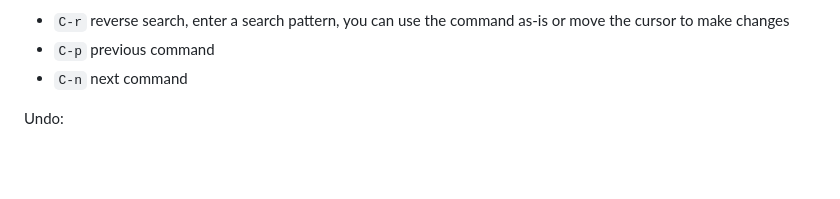
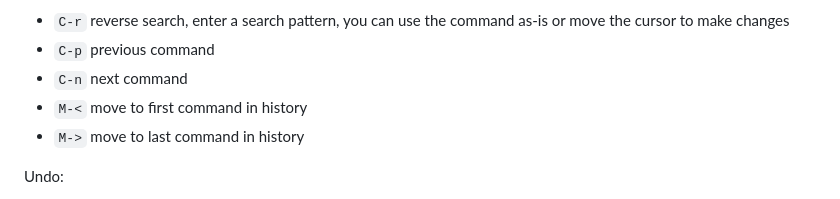
Before and after one commit to ZRexshima/linux-notes, a Markdown page: README.md, the part around the change. GitHub-like rendering; blank space fills up the shorter version.

````diff
--- a/README.md
+++ b/README.md
@@ -46,6 +46,8 @@ History commands:
 - ```C-r``` reverse search, enter a search pattern, you can use the command as-is or move the cursor to make changes
 - ```C-p``` previous command
 - ```C-n``` next command
+- ```M-<``` move to first command in history
+- ```M->``` move to last command in history
 
 Undo:
 - ```C-_``` or ```C-x C-u``` undoes the last edit, especially kill commands (e.g. delete word with ```M-d```) this supposedly can be repeated until there is a blank line left. my results have been mixed.
````
